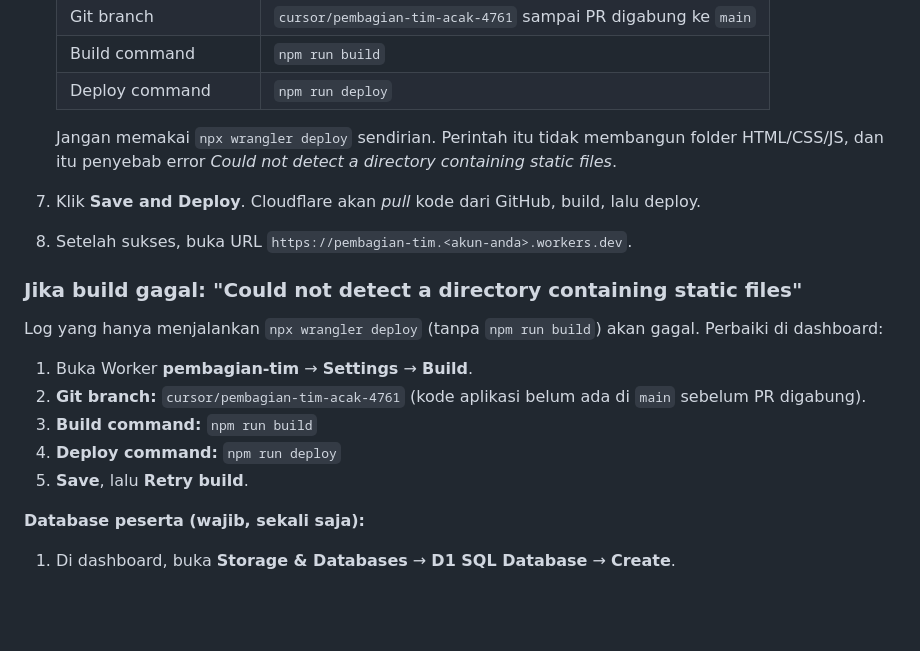
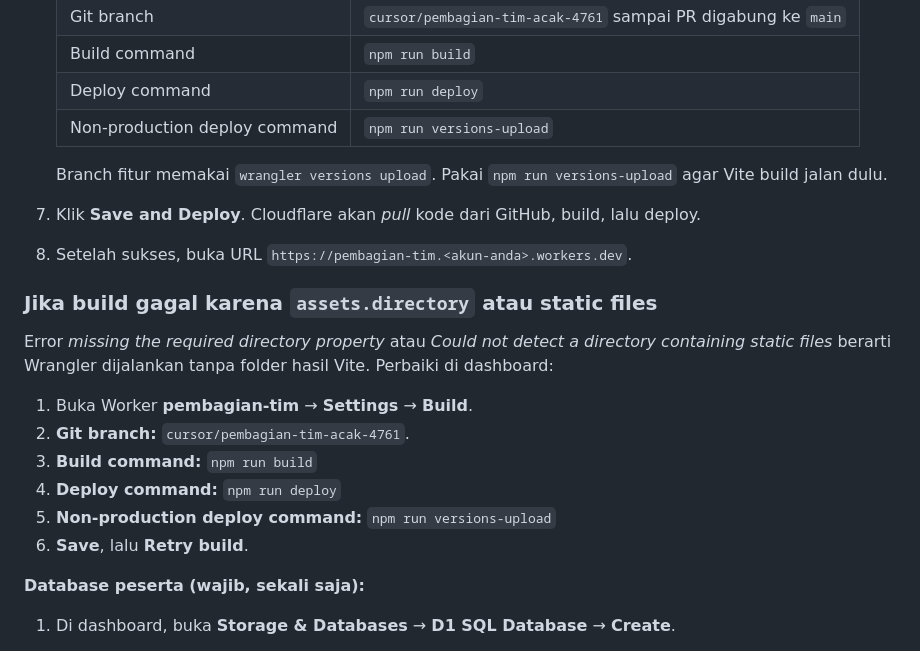
Before and after one commit to DYoNsWork/Pembagian-Tim, a Markdown page: README.md, the part around the change. Rendered like a GitHub page; blank space fills up the shorter version.

Commit message:
Perbarui README untuk perintah versions-upload di Workers Builds.
Co-authored-by: DYoNsWork <DYoNsWork@users.noreply.github.com>

```diff
--- a/README.md
+++ b/README.md
@@ -61,21 +61,23 @@ Persiapan: akun [Cloudflare](https://dash.cloudflare.com/sign-up) (gratis), Node
    | Git branch | `cursor/pembagian-tim-acak-4761` sampai PR digabung ke `main` |
    | Build command | `npm run build` |
    | Deploy command | `npm run deploy` |
+   | Non-production deploy command | `npm run versions-upload` |
 
-   Jangan memakai `npx wrangler deploy` sendirian. Perintah itu tidak membangun folder HTML/CSS/JS, dan itu penyebab error *Could not detect a directory containing static files*.
+   Branch fitur memakai `wrangler versions upload`. Pakai `npm run versions-upload` agar Vite build jalan dulu.
 
 7. Klik **Save and Deploy**. Cloudflare akan *pull* kode dari GitHub, build, lalu deploy.
 8. Setelah sukses, buka URL `https://pembagian-tim.<akun-anda>.workers.dev`.
 
-### Jika build gagal: "Could not detect a directory containing static files"
+### Jika build gagal karena `assets.directory` atau static files
 
-Log yang hanya menjalankan `npx wrangler deploy` (tanpa `npm run build`) akan gagal. Perbaiki di dashboard:
+Error *missing the required directory property* atau *Could not detect a directory containing static files* berarti Wrangler dijalankan tanpa folder hasil Vite. Perbaiki di dashboard:
 
 1. Buka Worker **pembagian-tim** → **Settings** → **Build**.
-2. **Git branch:** `cursor/pembagian-tim-acak-4761` (kode aplikasi belum ada di `main` sebelum PR digabung).
+2. **Git branch:** `cursor/pembagian-tim-acak-4761`.
 3. **Build command:** `npm run build`
 4. **Deploy command:** `npm run deploy`
-5. **Save**, lalu **Retry build**.
+5. **Non-production deploy command:** `npm run versions-upload`
+6. **Save**, lalu **Retry build**.
 
 **Database peserta (wajib, sekali saja):**
 
```
